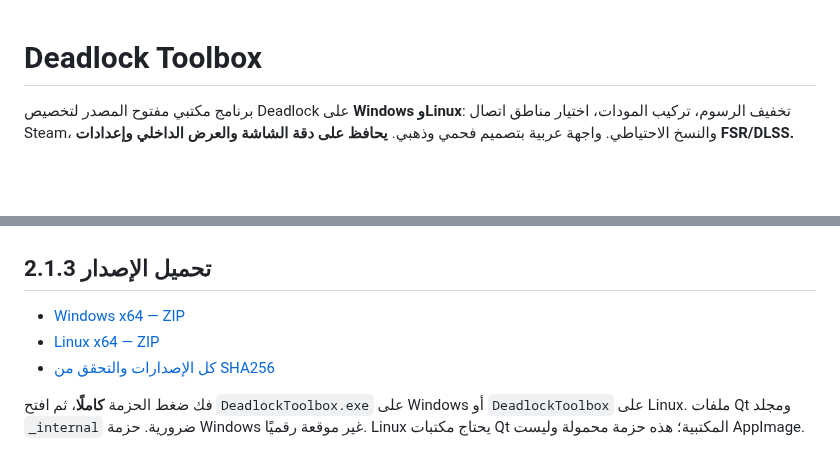
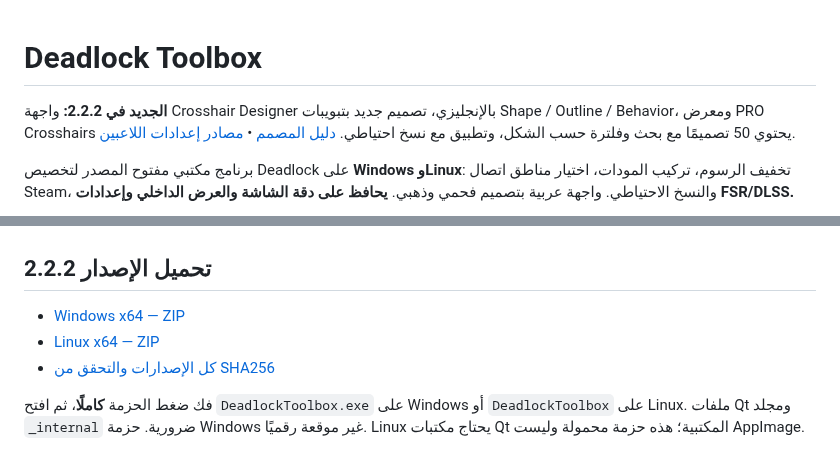
Before and after one commit to exelight7/deadlock-fps-, a Markdown page: README.md, 2 parts joined by grey strips. Drawn GitHub-style; blank space fills up the shorter version.

```diff
--- a/README.md
+++ b/README.md
@@ -1,10 +1,12 @@
 <div dir="rtl">
 
 # Deadlock Toolbox
+
+**الجديد في 2.2.2:** واجهة Crosshair Designer بالإنجليزي، تصميم جديد بتبويبات Shape / Outline / Behavior، ومعرض PRO Crosshairs يحتوي 50 تصميمًا مع بحث وفلترة حسب الشكل، وتطبيق مع نسخ احتياطي. [دليل المصمم](docs/CROSSHAIR_GUIDE.md) • [مصادر إعدادات اللاعبين](docs/CROSSHAIR_SOURCES.md).
 
 برنامج مكتبي مفتوح المصدر لتخصيص Deadlock على **Windows وLinux**: تخفيف الرسوم، تركيب المودات، اختيار مناطق اتصال Steam، والنسخ الاحتياطي. واجهة عربية بتصميم فحمي وذهبي. **يحافظ على دقة الشاشة والعرض الداخلي وإعدادات FSR/DLSS.**
 
 ![الواجهة](docs/screenshot.png)
 
-## تحميل الإصدار 2.1.3
+## تحميل الإصدار 2.2.2
 
```
Also changed, not shown: other parts of README.md (+2 -2 lines), THIRD_PARTY.md (+2 -0 lines), docs/CROSSHAIR_GUIDE.md (added, +37 -0 lines), docs/CROSSHAIR_SOURCES.md (added, +27 -0 lines), docs/RELEASE_v2.2.2.md (added, +20 -0 lines), docs/crosshair-gallery.png (added), docs/crosshair.png (added), 12 other files.
